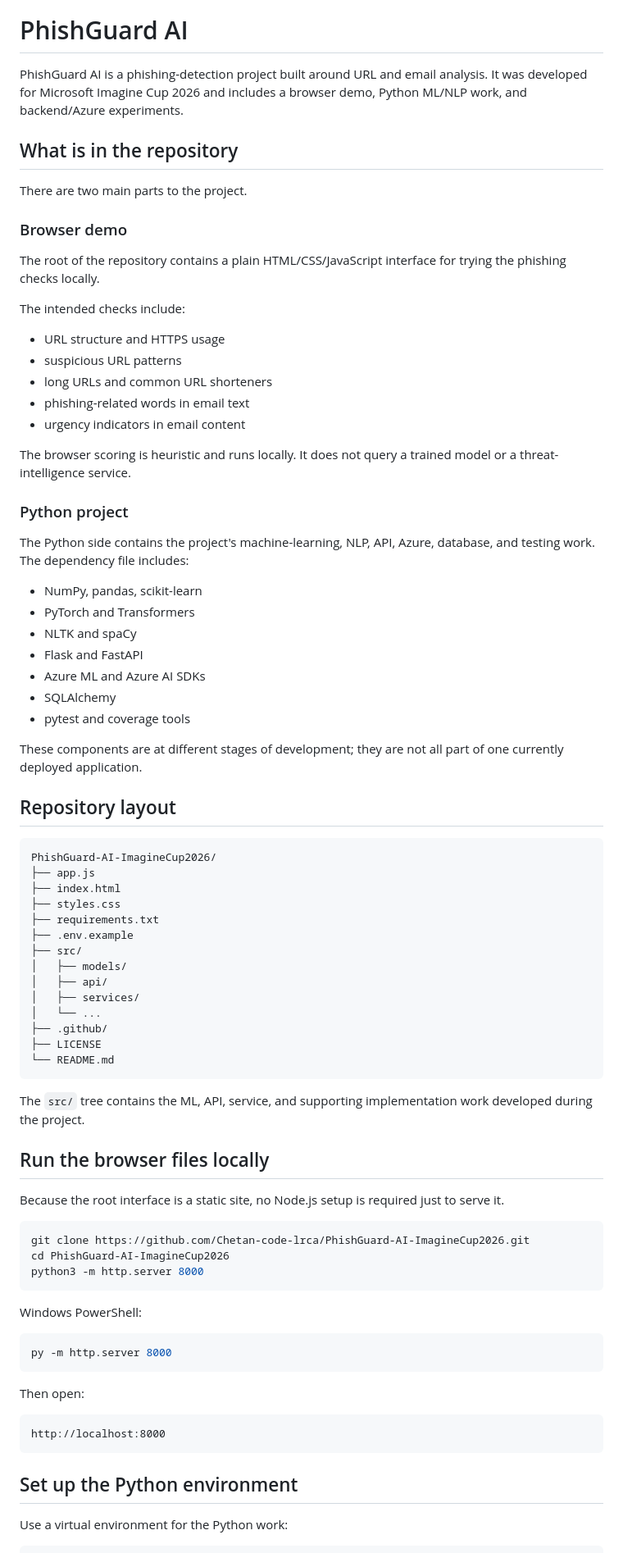
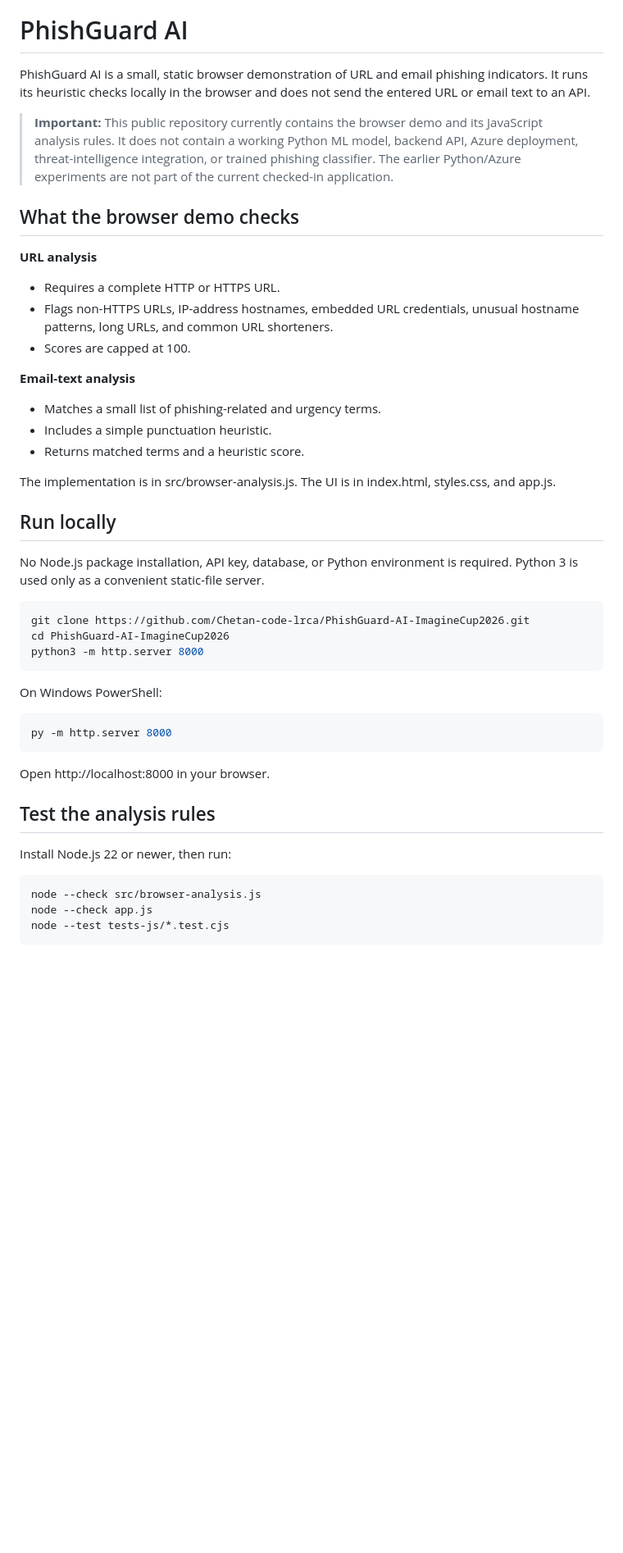
Before and after one commit to Chetan-code-lrca/PhishGuard-AI-ImagineCup2026, a Markdown page: README.md, the part around one of its changes. Shown at 82% size. GitHub-like rendering; blank space fills up the shorter version.

Commit message:
docs: accurately scope PhishGuard to the checked-in browser demo

````diff
--- a/README.md
+++ b/README.md
@@ -2,85 +2,49 @@
 
 # PhishGuard AI
 
-PhishGuard AI is a phishing-detection project built around URL and email analysis. It was developed for Microsoft Imagine Cup 2026 and includes a browser demo, Python ML/NLP work, and backend/Azure experiments.
+PhishGuard AI is a small, static browser demonstration of URL and email phishing indicators. It runs its heuristic checks locally in the browser and does not send the entered URL or email text to an API.
 
-## What is in the repository
+> **Important:** This public repository currently contains the browser demo and its JavaScript analysis rules. It does not contain a working Python ML model, backend API, Azure deployment, threat-intelligence integration, or trained phishing classifier. The earlier Python/Azure experiments are not part of the current checked-in application.
 
-There are two main parts to the project.
+## What the browser demo checks
 
-### Browser demo
+**URL analysis**
+- Requires a complete HTTP or HTTPS URL.
+- Flags non-HTTPS URLs, IP-address hostnames, embedded URL credentials, unusual hostname patterns, long URLs, and common URL shorteners.
+- Scores are capped at 100.
 
-The root of the repository contains a plain HTML/CSS/JavaScript interface for trying the phishing checks locally.
+**Email-text analysis**
+- Matches a small list of phishing-related and urgency terms.
+- Includes a simple punctuation heuristic.
+- Returns matched terms and a heuristic score.
 
-The intended checks include:
+The implementation is in src/browser-analysis.js. The UI is in index.html, styles.css, and app.js.
 
-- URL structure and HTTPS usage
-- suspicious URL patterns
-- long URLs and common URL shorteners
-- phishing-related words in email text
-- urgency indicators in email content
+## Run locally
 
-The browser scoring is heuristic and runs locally. It does not query a trained model or a threat-intelligence service.
+No Node.js package installation, API key, database, or Python environment is required. Python 3 is used only as a convenient static-file server.
 
-
-### Python project
-
-The Python side contains the project's machine-learning, NLP, API, Azure, database, and testing work. The dependency file includes:
-
-- NumPy, pandas, scikit-learn
-- PyTorch and Transformers
-- NLTK and spaCy
-- Flask and FastAPI
-- Azure ML and Azure AI SDKs
-- SQLAlchemy
-- pytest and coverage tools
-
-These components are at different stages of development; they are not all part of one currently deployed application.
-
-## Repository layout
-
-```text
-PhishGuard-AI-ImagineCup2026/
-├── app.js
-├── index.html
-├── styles.css
-├── requirements.txt
-├── .env.example
-├── src/
-│   ├── models/
-│   ├── api/
-│   ├── services/
-│   └── ...
-├── .github/
-├── LICENSE
-└── README.md
-```
-
-The `src/` tree contains the ML, API, service, and supporting implementation work developed during the project.
-
-## Run the browser files locally
-
-Because the root interface is a static site, no Node.js setup is required just to serve it.
-
-```bash
+~~~bash
 git clone https://github.com/Chetan-code-lrca/PhishGuard-AI-ImagineCup2026.git
 cd PhishGuard-AI-ImagineCup2026
 python3 -m http.server 8000
-```
+~~~
 
-Windows PowerShell:
+On Windows PowerShell:
 
-```powershell
+~~~powershell
 py -m http.server 8000
-```
+~~~
 
-Then open:
+Open http://localhost:8000 in your browser.
 
-```text
-http://localhost:8000
-```
+## Test the analysis rules
 
-## Set up the Python environment
+Install Node.js 22 or newer, then run:
 
-Use a virtual environment for the Python work:
+~~~bash
+node --check src/browser-analysis.js
+node --check app.js
+node --test tests-js/*.test.cjs
+~~~
 
````
Also changed, not shown: other parts of README.md (+30 -73 lines).
